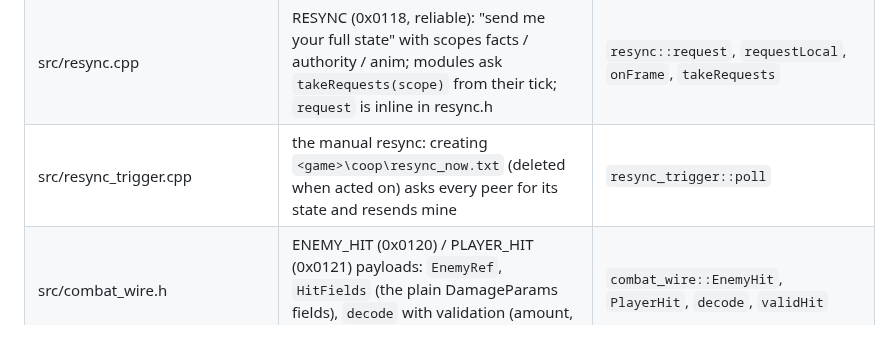
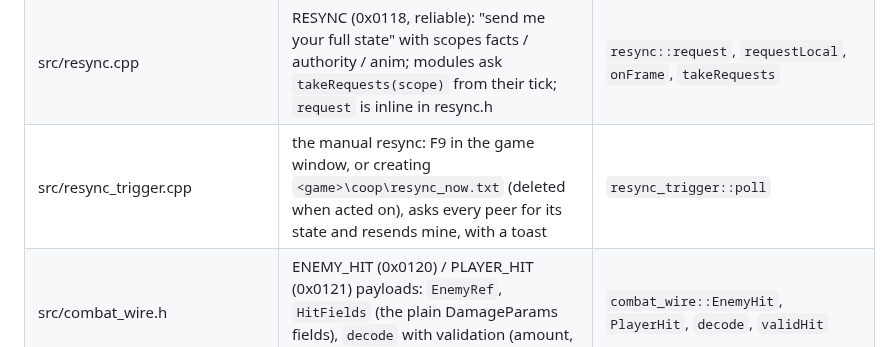
Before and after one commit to Precyse/RE0Together, a Markdown page: CODEMAP.md, the part around the change. GitHub-like rendering.

Commit message:
CODEMAP: resync key

```diff
--- a/CODEMAP.md
+++ b/CODEMAP.md
@@ -263,7 +263,7 @@ Build (from a VsDevCmd `-arch=amd64` shell): `cmake -S . -B build -G Ninja -DCMA
 | src/pending_queue.cpp | messages for objects not present yet, held up to 10 s then dropped and counted as expired per type; capacity 512 (overflow counted); no module uses it yet | `PendingQueue::hold`, `take`, `expire` |
 | src/reject_counters.cpp | per message type and reason (stale epoch, unknown object, wrong sender, invalid owner, malformed, expired, overflow) counts, one `rejects:` log line every 5 s while they change | `reject_counters::count`, `total`, `summaryIfDue` |
 | src/resync.cpp | RESYNC (0x0118, reliable): "send me your full state" with scopes facts / authority / anim; modules ask `takeRequests(scope)` from their tick; `request` is inline in resync.h | `resync::request`, `requestLocal`, `onFrame`, `takeRequests` |
-| src/resync_trigger.cpp | the manual resync: creating `<game>\coop\resync_now.txt` (deleted when acted on) asks every peer for its state and resends mine | `resync_trigger::poll` |
+| src/resync_trigger.cpp | the manual resync: F9 in the game window, or creating `<game>\coop\resync_now.txt` (deleted when acted on), asks every peer for its state and resends mine, with a toast | `resync_trigger::poll` |
 | src/combat_wire.h | ENEMY_HIT (0x0120) / PLAYER_HIT (0x0121) payloads: `EnemyRef`, `HitFields` (the plain DamageParams fields), `decode` with validation (amount, part, finite vectors, named enemy) | `combat_wire::EnemyHit`, `PlayerHit`, `decode`, `validHit` |
 | src/combat_rules.h | pure combat rules: per-second hit limiter (per enemy and total) and the once-only death ledger | `combat_rules::HitLimiter::allow`, `DeathLedger::markFirst` |
 | src/enemy_directory.h, .cpp | net id <-> entity UUID of the enemies, thread-safe, no entity pointers; the host's enemy module must `set` / `forget`, the guest's combat module fills it from ENEMY_SPAWN | `enemy_directory::set`, `forget`, `netIdOf`, `all` |
```
